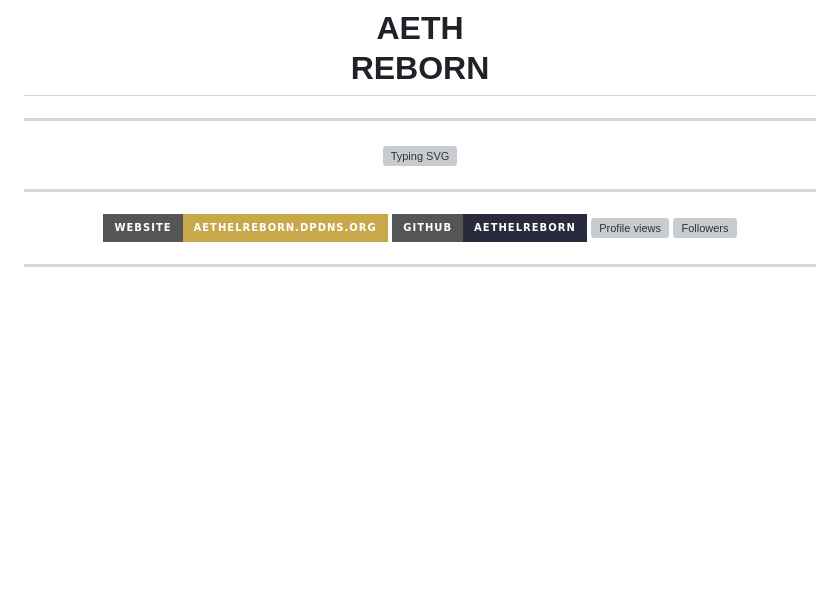
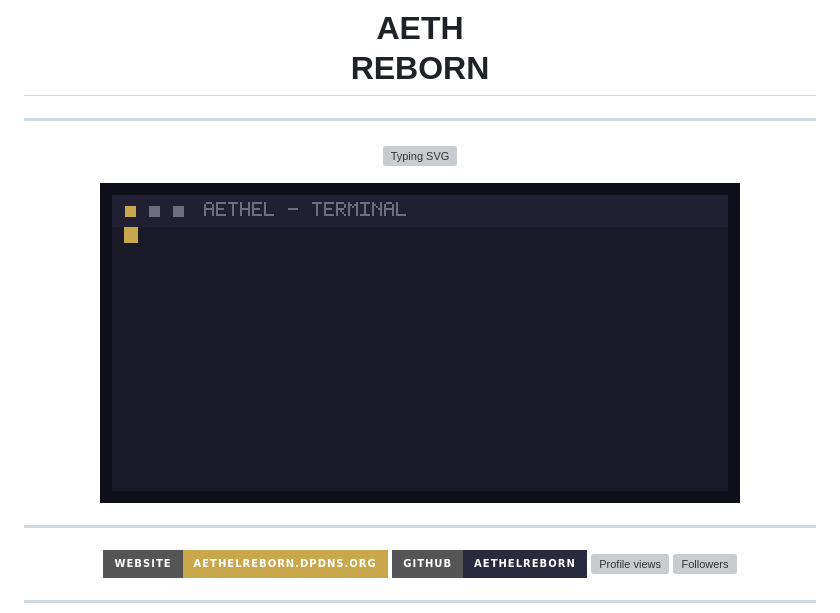
Before and after one commit to aethelreborn/aethelreborn, a Markdown page: README.md, the part around the change. GitHub-like rendering; pictures changed too: assets/boot.gif (added); badges without logos; blank space fills up the shorter version; grey boxes are pictures that could not be loaded.

Commit message:
feat: original hand-built terminal boot GIF embedded in hero section

```diff
--- a/README.md
+++ b/README.md
@@ -5,6 +5,8 @@
 ---
 
 ![Typing SVG](https://readme-typing-svg.herokuapp.com?font=Fira+Code&size=22&duration=4000&pause=1000&color=c9a84c&center=true&vCenter=true&width=700&lines=Full+Stack+Developer;Building+web+systems+that+scale;Automating+everything+I+can;Build.+Learn.+Ship.)
+
+<img src="assets/boot.gif" alt="Aethel terminal boot animation" width="640"/>
 
 ---
 
```
